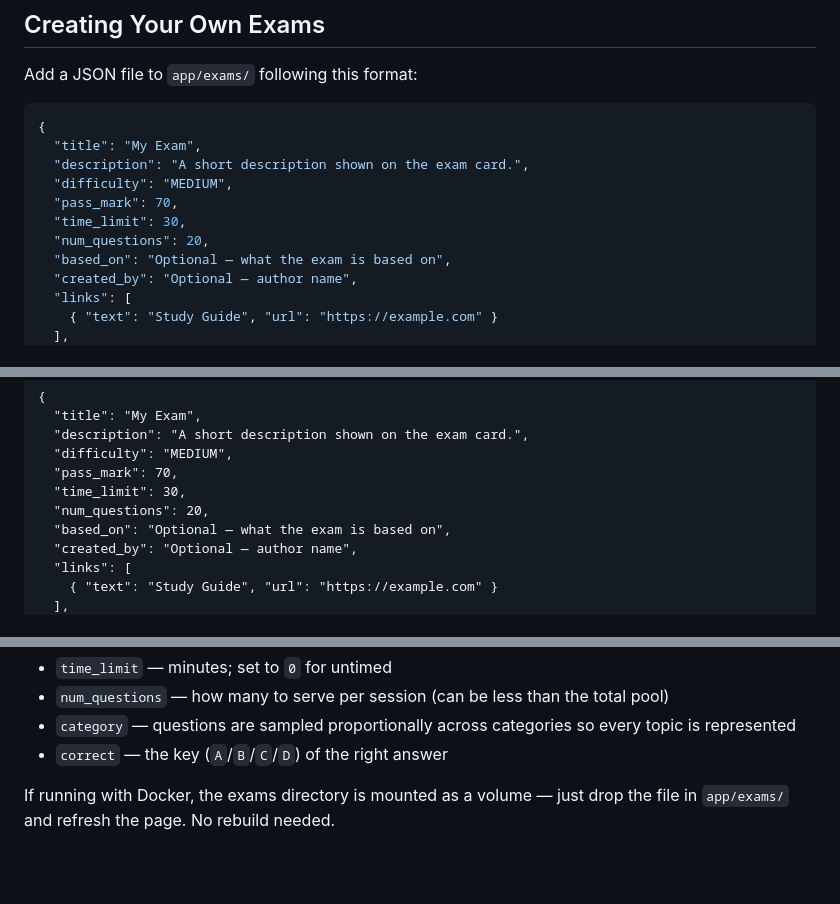
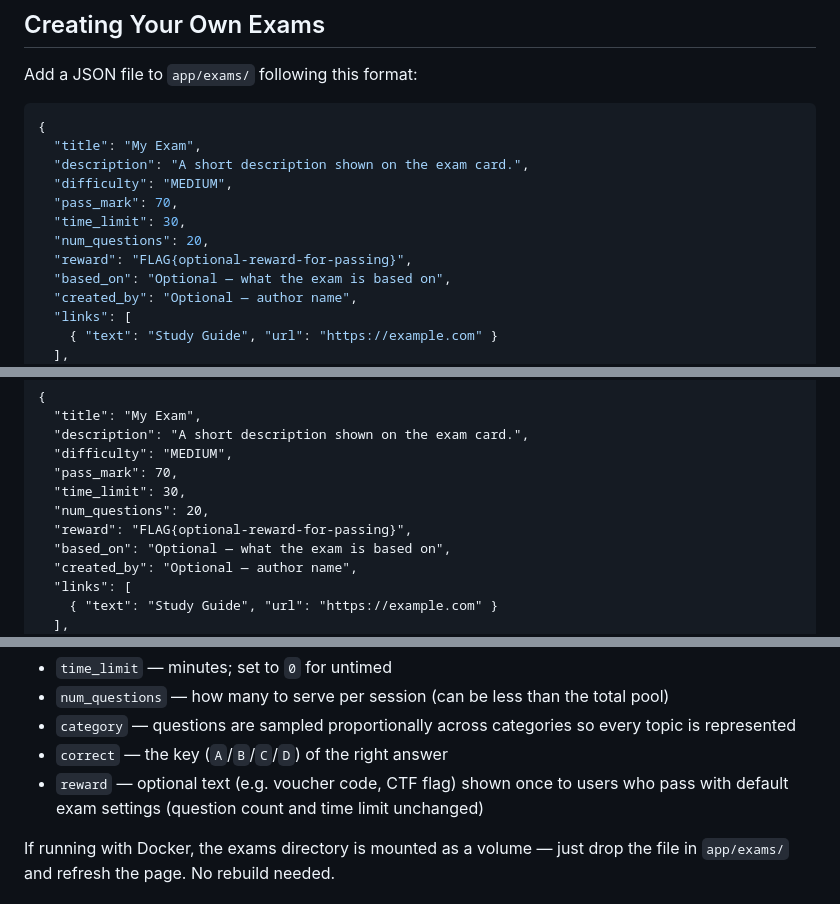
Before and after one commit to RedcentricCyber/Control-Alt-Defeat, a Markdown page: README.md, 3 parts joined by grey strips. GitHub-like rendering; blank space fills up the shorter version.

Commit message:
Document optional reward field in README
https://claude.ai/code/session_019bxga7xg1nX3Kdu9XetuHe

```diff
--- a/README.md
+++ b/README.md
@@ -55,6 +55,7 @@ Add a JSON file to `app/exams/` following this format:
   "pass_mark": 70,
   "time_limit": 30,
   "num_questions": 20,
+  "reward": "FLAG{optional-reward-for-passing}",
   "based_on": "Optional — what the exam is based on",
   "created_by": "Optional — author name",
   "links": [
@@ -90,6 +91,7 @@ Create an XYZ exam .json file, using the below format
   "pass_mark": 70,
   "time_limit": 30,
   "num_questions": 20,
+  "reward": "FLAG{optional-reward-for-passing}",
   "based_on": "Optional — what the exam is based on",
   "created_by": "Optional — author name",
   "links": [
@@ -133,6 +135,7 @@ Also note:
 - `num_questions` — how many to serve per session (can be less than the total pool)
 - `category` — questions are sampled proportionally across categories so every topic is represented
 - `correct` — the key (`A`/`B`/`C`/`D`) of the right answer
+- `reward` — optional text (e.g. voucher code, CTF flag) shown once to users who pass with default exam settings (question count and time limit unchanged)
 
 If running with Docker, the exams directory is mounted as a volume — just drop the file in `app/exams/` and refresh the page. No rebuild needed.
 
```
